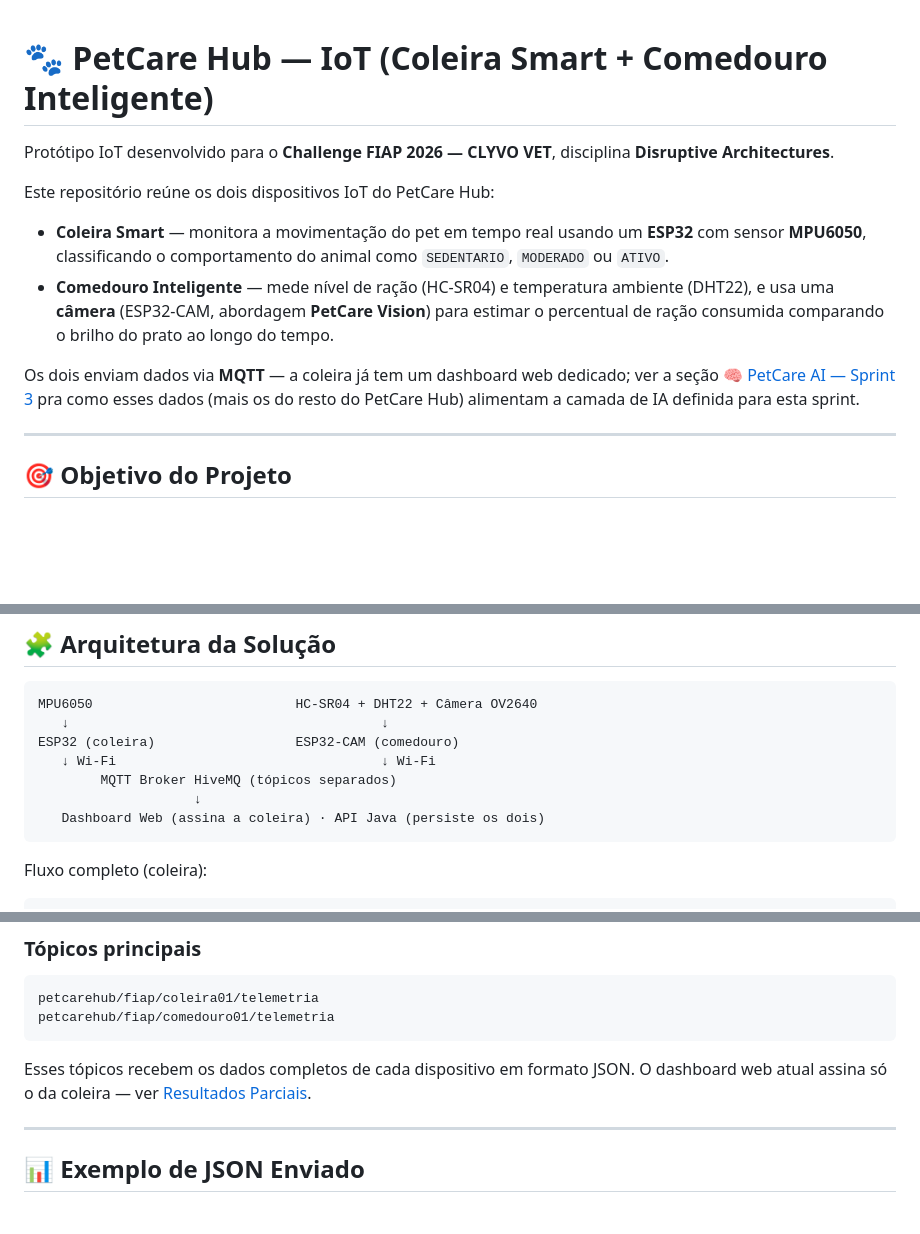
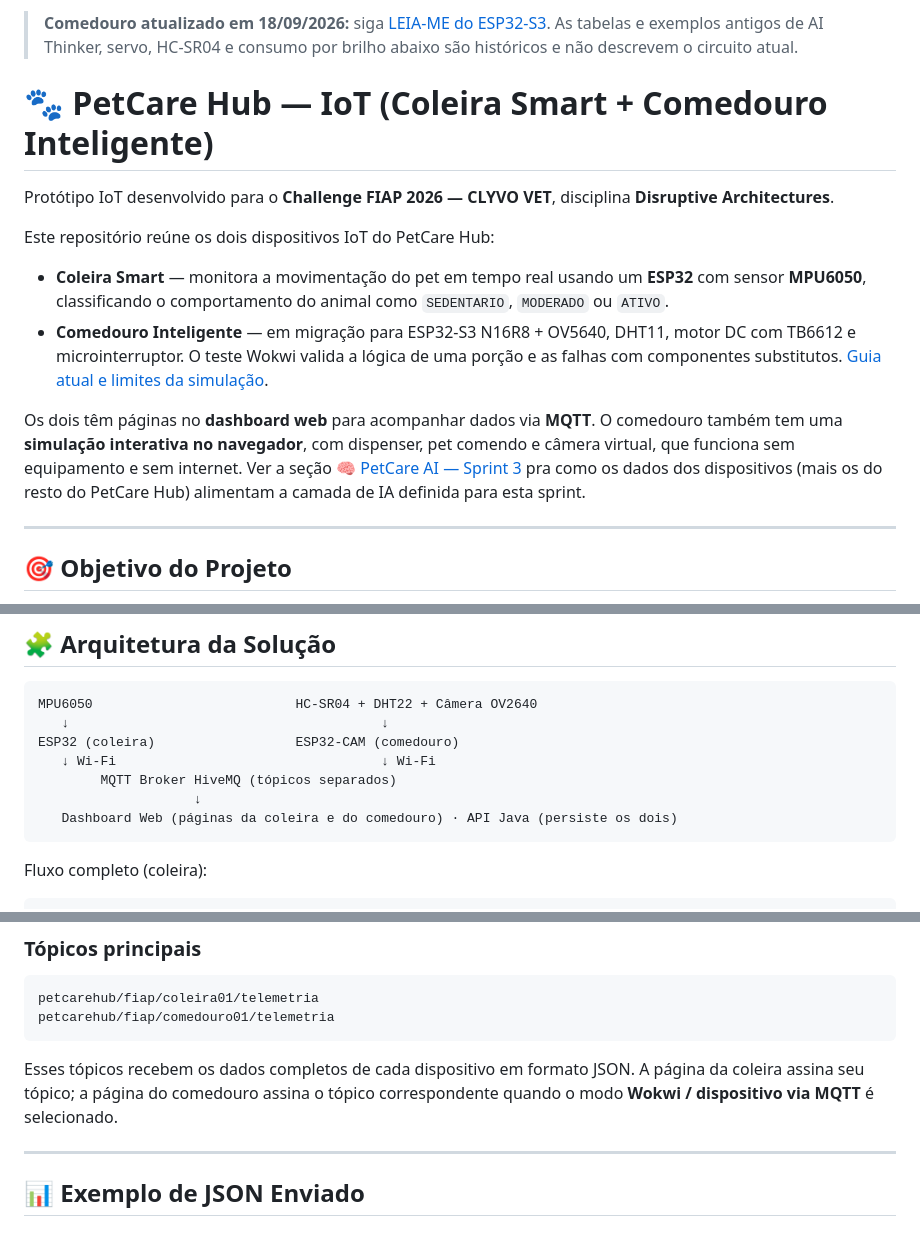
Before and after one commit to PetCare-HUB/Disruptive-Architectures, a Markdown page: README.md, 3 parts joined by grey strips. GitHub-like rendering; blank space fills up the shorter version.

````diff
--- a/README.md
+++ b/README.md
@@ -1,3 +1,5 @@
+> **Comedouro atualizado em 18/09/2026:** siga [LEIA-ME do ESP32-S3](comedouro-inteligente/LEIA-ME.md). As tabelas e exemplos antigos de AI Thinker, servo, HC-SR04 e consumo por brilho abaixo são históricos e não descrevem o circuito atual.
+
 # 🐾 PetCare Hub — IoT (Coleira Smart + Comedouro Inteligente)
 
 Protótipo IoT desenvolvido para o **Challenge FIAP 2026 — CLYVO VET**, disciplina **Disruptive Architectures**.
@@ -5,9 +7,9 @@ Protótipo IoT desenvolvido para o **Challenge FIAP 2026 — CLYVO VET**, discip
 Este repositório reúne os dois dispositivos IoT do PetCare Hub:
 
 - **Coleira Smart** — monitora a movimentação do pet em tempo real usando um **ESP32** com sensor **MPU6050**, classificando o comportamento do animal como `SEDENTARIO`, `MODERADO` ou `ATIVO`.
-- **Comedouro Inteligente** — mede nível de ração (HC-SR04) e temperatura ambiente (DHT22), e usa uma **câmera** (ESP32-CAM, abordagem **PetCare Vision**) para estimar o percentual de ração consumida comparando o brilho do prato ao longo do tempo.
+- **Comedouro Inteligente** — em migração para ESP32-S3 N16R8 + OV5640, DHT11, motor DC com TB6612 e microinterruptor. O teste Wokwi valida a lógica de uma porção e as falhas com componentes substitutos. [Guia atual e limites da simulação](comedouro-inteligente/LEIA-ME.md).
 
-Os dois enviam dados via **MQTT** — a coleira já tem um dashboard web dedicado; ver a seção [🧠 PetCare AI — Sprint 3](#-petcare-ai--sprint-3-disruptive-architectures) pra como esses dados (mais os do resto do PetCare Hub) alimentam a camada de IA definida para esta sprint.
+Os dois têm páginas no **dashboard web** para acompanhar dados via **MQTT**. O comedouro também tem uma **simulação interativa no navegador**, com dispenser, pet comendo e câmera virtual, que funciona sem equipamento e sem internet. Ver a seção [🧠 PetCare AI — Sprint 3](#-petcare-ai--sprint-3-disruptive-architectures) pra como os dados dos dispositivos (mais os do resto do PetCare Hub) alimentam a camada de IA definida para esta sprint.
 
 ---
 
@@ -65,7 +67,7 @@ ESP32 (coleira)                  ESP32-CAM (comedouro)
    ↓ Wi-Fi                                  ↓ Wi-Fi
         MQTT Broker HiveMQ (tópicos separados)
                     ↓
-   Dashboard Web (assina a coleira) · API Java (persiste os dois)
+   Dashboard Web (páginas da coleira e do comedouro) · API Java (persiste os dois)
 ```
 
 Fluxo completo (coleira):
@@ -145,7 +149,7 @@ petcarehub/fiap/coleira01/telemetria
 petcarehub/fiap/comedouro01/telemetria
 ```
 
-Esses tópicos recebem os dados completos de cada dispositivo em formato JSON. O dashboard web atual assina só o da coleira — ver [Resultados Parciais](#-resultados-parciais-sprint-3).
+Esses tópicos recebem os dados completos de cada dispositivo em formato JSON. A página da coleira assina seu tópico; a página do comedouro assina o tópico correspondente quando o modo **Wokwi / dispositivo via MQTT** é selecionado.
 
 ---
 
````
Also changed, not shown: other parts of README.md (+38 -66 lines).
